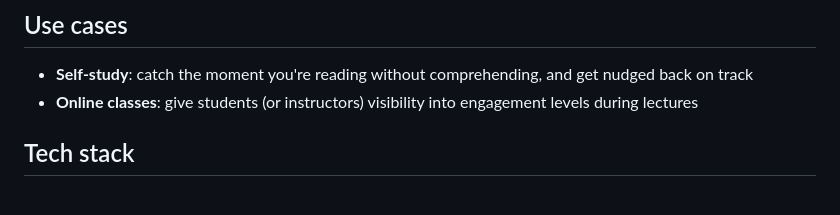
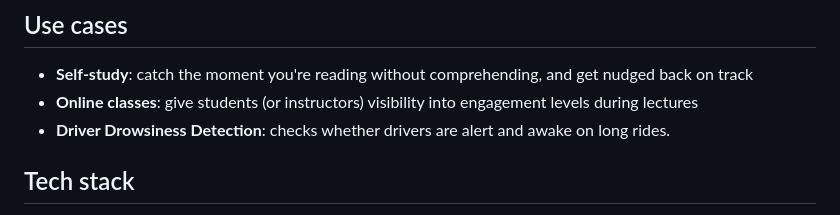
Before and after one commit to Crepco/flowstate, a Markdown page: README.md, the part around the change. Drawn GitHub-style.

Commit message:
Add Driver Drowsiness Detection use case to README
Added use case for Driver Drowsiness Detection.

```diff
--- a/README.md
+++ b/README.md
@@ -13,6 +13,8 @@ See [docs/problem-statement.md](docs/problem-statement.md) for the full problem
 ## Use cases
 - **Self-study**: catch the moment you're reading without comprehending, and get nudged back on track
 - **Online classes**: give students (or instructors) visibility into engagement levels during lectures
+- **Driver Drowsiness Detection**: checks whether drivers are alert and awake on long rides.
+
 
 ## Tech stack
 - BioAmp EXG Pill + Arduino UNO R4 (signal acquisition)
```
